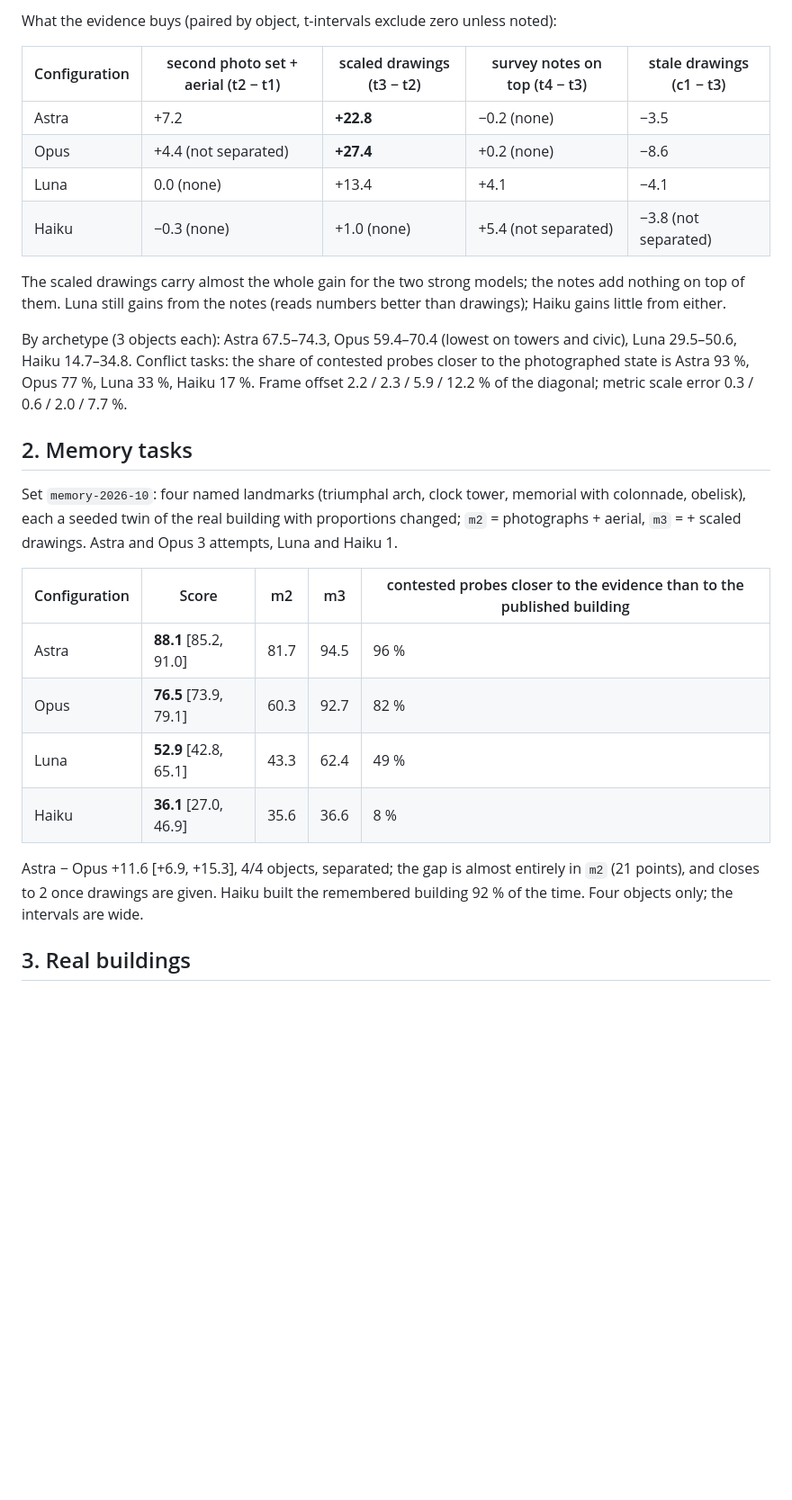
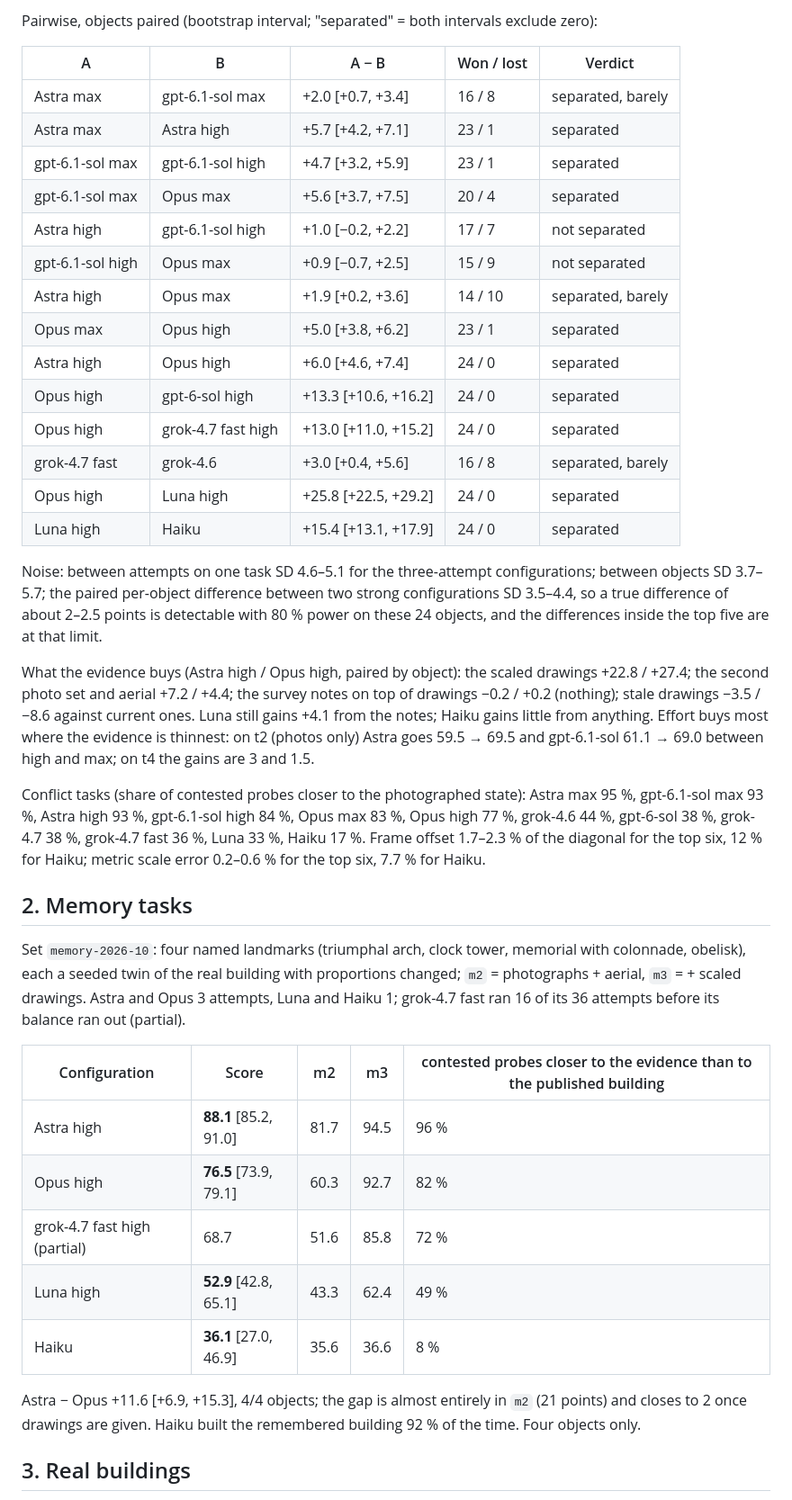
Before and after one commit to olddonkey/evidence3d-bench, a Markdown page: docs/V1-ROUND3.md, the part around one of its changes. Shown at 90% size. Drawn GitHub-style; blank space fills up the shorter version.

```diff
--- a/docs/V1-ROUND3.md
+++ b/docs/V1-ROUND3.md
@@ -46,41 +54,64 @@ single-attempt t1/t3 tasks add noise).
 
-What the evidence buys (paired by object, t-intervals exclude zero unless noted):
+Pairwise, objects paired (bootstrap interval; "separated" = both intervals
+exclude zero):
 
-| Configuration | second photo set + aerial (t2 − t1) | scaled drawings (t3 − t2) | survey notes on top (t4 − t3) | stale drawings (c1 − t3) |
+| A | B | A − B | Won / lost | Verdict |
 |---|---|---|---|---|
-| Astra | +7.2 | **+22.8** | −0.2 (none) | −3.5 |
-| Opus | +4.4 (not separated) | **+27.4** | +0.2 (none) | −8.6 |
-| Luna | 0.0 (none) | +13.4 | +4.1 | −4.1 |
-| Haiku | −0.3 (none) | +1.0 (none) | +5.4 (not separated) | −3.8 (not separated) |
+| Astra max | gpt-6.1-sol max | +2.0 [+0.7, +3.4] | 16 / 8 | separated, barely |
+| Astra max | Astra high | +5.7 [+4.2, +7.1] | 23 / 1 | separated |
+| gpt-6.1-sol max | gpt-6.1-sol high | +4.7 [+3.2, +5.9] | 23 / 1 | separated |
+| gpt-6.1-sol max | Opus max | +5.6 [+3.7, +7.5] | 20 / 4 | separated |
+| Astra high | gpt-6.1-sol high | +1.0 [−0.2, +2.2] | 17 / 7 | not separated |
+| gpt-6.1-sol high | Opus max | +0.9 [−0.7, +2.5] | 15 / 9 | not separated |
+| Astra high | Opus max | +1.9 [+0.2, +3.6] | 14 / 10 | separated, barely |
+| Opus max | Opus high | +5.0 [+3.8, +6.2] | 23 / 1 | separated |
+| Astra high | Opus high | +6.0 [+4.6, +7.4] | 24 / 0 | separated |
+| Opus high | gpt-6-sol high | +13.3 [+10.6, +16.2] | 24 / 0 | separated |
+| Opus high | grok-4.7 fast high | +13.0 [+11.0, +15.2] | 24 / 0 | separated |
+| grok-4.7 fast | grok-4.6 | +3.0 [+0.4, +5.6] | 16 / 8 | separated, barely |
+| Opus high | Luna high | +25.8 [+22.5, +29.2] | 24 / 0 | separated |
+| Luna high | Haiku | +15.4 [+13.1, +17.9] | 24 / 0 | separated |
 
-The scaled drawings carry almost the whole gain for the two strong models;
-the notes add nothing on top of them. Luna still gains from the notes
-(reads numbers better than drawings); Haiku gains little from either.
+Noise: between attempts on one task SD 4.6–5.1 for the three-attempt
+configurations; between objects SD 3.7–5.7; the paired per-object difference
+between two strong configurations SD 3.5–4.4, so a true difference of about
+2–2.5 points is detectable with 80 % power on these 24 objects, and the
+differences inside the top five are at that limit.
 
-By archetype (3 objects each): Astra 67.5–74.3, Opus 59.4–70.4 (lowest on
-towers and civic), Luna 29.5–50.6, Haiku 14.7–34.8. Conflict tasks: the share
-of contested probes closer to the photographed state is Astra 93 %, Opus 77 %,
-Luna 33 %, Haiku 17 %. Frame offset 2.2 / 2.3 / 5.9 / 12.2 % of the diagonal;
-metric scale error 0.3 / 0.6 / 2.0 / 7.7 %.
+What the evidence buys (Astra high / Opus high, paired by object): the
+scaled drawings +22.8 / +27.4; the second photo set and aerial +7.2 / +4.4;
+the survey notes on top of drawings −0.2 / +0.2 (nothing); stale drawings
+−3.5 / −8.6 against current ones. Luna still gains +4.1 from the notes;
+Haiku gains little from anything. Effort buys most where the evidence is
+thinnest: on t2 (photos only) Astra goes 59.5 → 69.5 and gpt-6.1-sol
+61.1 → 69.0 between high and max; on t4 the gains are 3 and 1.5.
+
+Conflict tasks (share of contested probes closer to the photographed state):
+Astra max 95 %, gpt-6.1-sol max 93 %, Astra high 93 %, gpt-6.1-sol high 84 %,
+Opus max 83 %, Opus high 77 %, grok-4.6 44 %, gpt-6-sol 38 %, grok-4.7 38 %,
+grok-4.7 fast 36 %, Luna 33 %, Haiku 17 %. Frame offset 1.7–2.3 % of the
+diagonal for the top six, 12 % for Haiku; metric scale error 0.2–0.6 % for the
+top six, 7.7 % for Haiku.
 
 ## 2. Memory tasks
 
 Set `memory-2026-10`: four named landmarks (triumphal arch, clock tower,
 memorial with colonnade, obelisk), each a seeded twin of the real building
 with proportions changed; `m2` = photographs + aerial, `m3` = + scaled
-drawings. Astra and Opus 3 attempts, Luna and Haiku 1.
+drawings. Astra and Opus 3 attempts, Luna and Haiku 1; grok-4.7 fast ran 16 of
+its 36 attempts before its balance ran out (partial).
 
 | Configuration | Score | m2 | m3 | contested probes closer to the evidence than to the published building |
 |---|---|---|---|---|
-| Astra | **88.1** [85.2, 91.0] | 81.7 | 94.5 | 96 % |
-| Opus | **76.5** [73.9, 79.1] | 60.3 | 92.7 | 82 % |
-| Luna | **52.9** [42.8, 65.1] | 43.3 | 62.4 | 49 % |
+| Astra high | **88.1** [85.2, 91.0] | 81.7 | 94.5 | 96 % |
+| Opus high | **76.5** [73.9, 79.1] | 60.3 | 92.7 | 82 % |
+| grok-4.7 fast high (partial) | 68.7 | 51.6 | 85.8 | 72 % |
+| Luna high | **52.9** [42.8, 65.1] | 43.3 | 62.4 | 49 % |
 | Haiku | **36.1** [27.0, 46.9] | 35.6 | 36.6 | 8 % |
 
-Astra − Opus +11.6 [+6.9, +15.3], 4/4 objects, separated; the gap is almost
-entirely in `m2` (21 points), and closes to 2 once drawings are given. Haiku
-built the remembered building 92 % of the time. Four objects only; the
-intervals are wide.
+Astra − Opus +11.6 [+6.9, +15.3], 4/4 objects; the gap is almost entirely in
+`m2` (21 points) and closes to 2 once drawings are given. Haiku built the
+remembered building 92 % of the time. Four objects only.
 
 ## 3. Real buildings
 
```
Also changed, not shown: other parts of docs/V1-ROUND3.md (+136 -72 lines).
